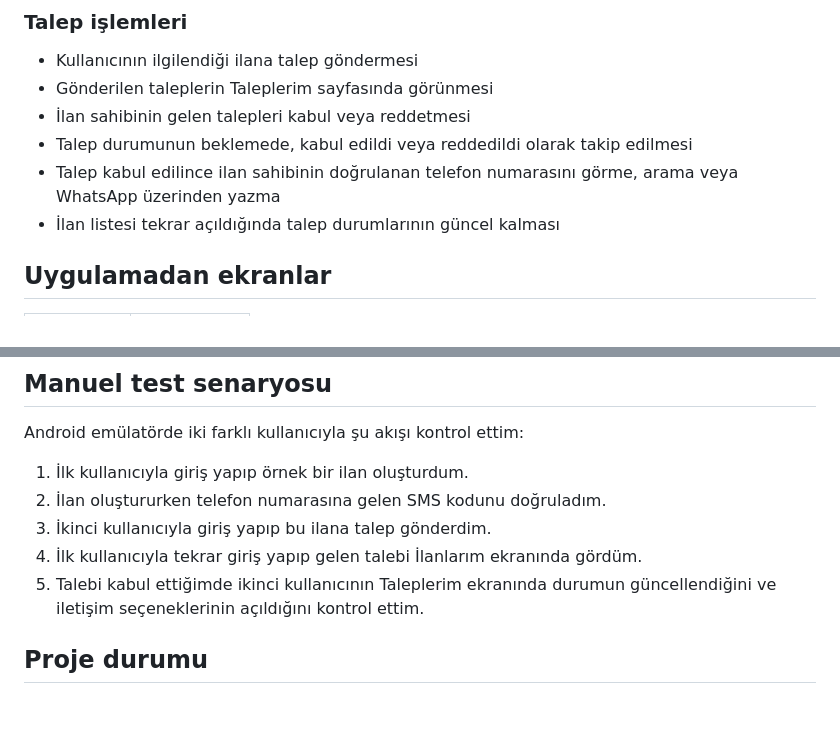
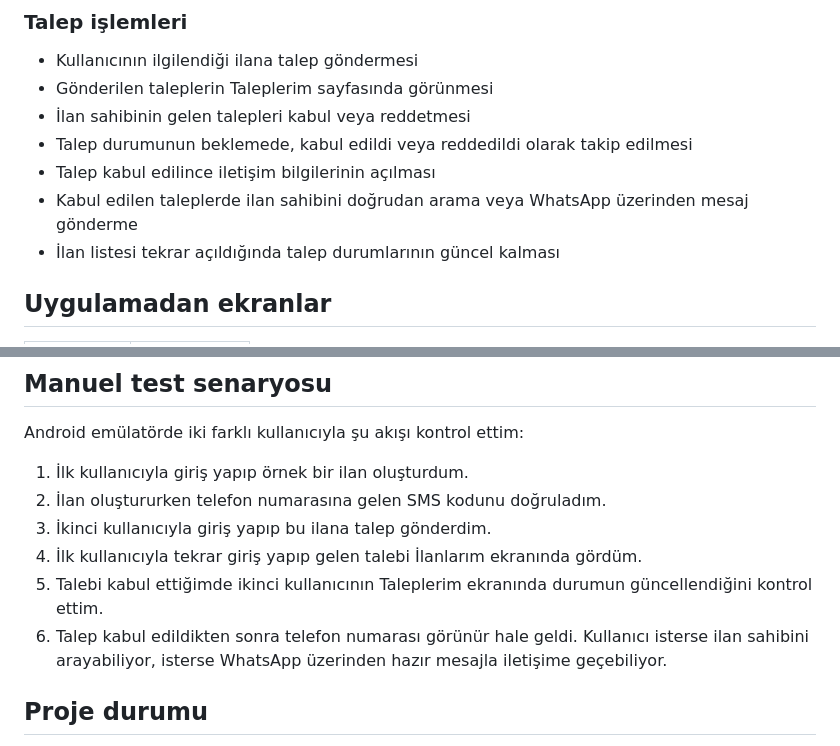
Before and after one commit to EbranurOzbalik/sifir_atik, a Markdown page: README.md, 2 parts joined by grey strips. GitHub-like rendering; blank space fills up the shorter version.

```diff
--- a/README.md
+++ b/README.md
@@ -48,8 +48,9 @@ olmasını sağlamaya çalıştım.
 - Gönderilen taleplerin Taleplerim sayfasında görünmesi
 - İlan sahibinin gelen talepleri kabul veya reddetmesi
 - Talep durumunun beklemede, kabul edildi veya reddedildi olarak takip edilmesi
-- Talep kabul edilince ilan sahibinin doğrulanan telefon numarasını görme,
-  arama veya WhatsApp üzerinden yazma
+- Talep kabul edilince iletişim bilgilerinin açılması
+- Kabul edilen taleplerde ilan sahibini doğrudan arama veya WhatsApp üzerinden
+  mesaj gönderme
 - İlan listesi tekrar açıldığında talep durumlarının güncel kalması
 
 ## Uygulamadan ekranlar
@@ -122,7 +119,10 @@ Android emülatörde iki farklı kullanıcıyla şu akışı kontrol ettim:
 3. İkinci kullanıcıyla giriş yapıp bu ilana talep gönderdim.
 4. İlk kullanıcıyla tekrar giriş yapıp gelen talebi İlanlarım ekranında gördüm.
 5. Talebi kabul ettiğimde ikinci kullanıcının Taleplerim ekranında durumun
-   güncellendiğini ve iletişim seçeneklerinin açıldığını kontrol ettim.
+   güncellendiğini kontrol ettim.
+6. Talep kabul edildikten sonra telefon numarası görünür hale geldi. Kullanıcı
+   isterse ilan sahibini arayabiliyor, isterse WhatsApp üzerinden hazır mesajla
+   iletişime geçebiliyor.
 
 ## Proje durumu
 
```
Also changed, not shown: other parts of README.md (+3 -7 lines).
